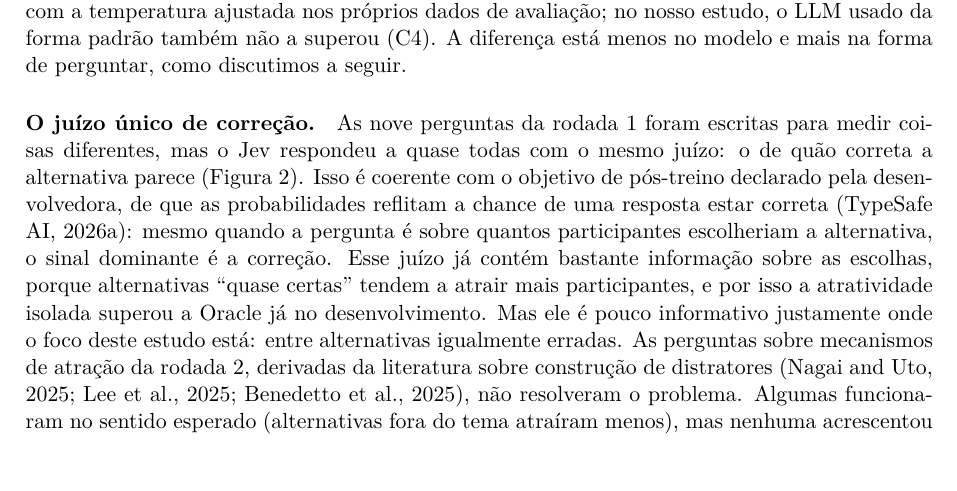
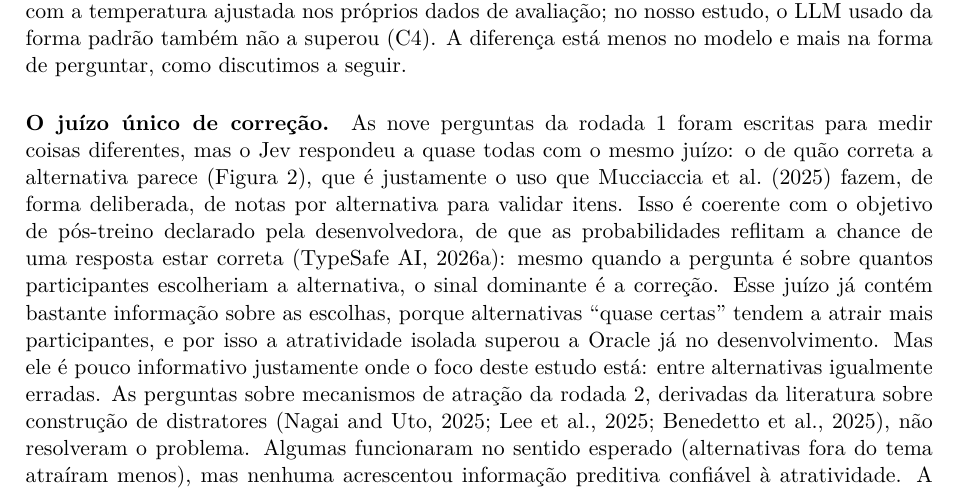
Before and after one commit to Paulo83-dev/ARTIGO---PSICOMETRIA---JEV-CC-, a LaTeX paper (ARTIGO/main.tex, which reads ARTIGO/secoes/05_discussao.tex): part of page 16 of 27, cut so that both start at the same text. Compiled offline with pdfLaTeX.

Commit message:
Artigo: cita Mucciaccia et al. (2025) também na discussão

```diff
--- a/ARTIGO/secoes/05_discussao.tex
+++ b/ARTIGO/secoes/05_discussao.tex
@@ -5,7 +5,7 @@
 
 \paragraph{Um modelo sem o gabarito, melhor que uma linha de base com o gabarito.} O resultado central é que o método principal, que nunca recebe a alternativa correta, previu a distribuição de escolhas com erro menor que o da Oracle, que a conhece (H1). A Oracle acerta, por construção, qual alternativa é a correta, mas atribui a todas as questões a mesma taxa de acerto e a mesma divisão entre os distratores. Superá-la exige, portanto, capturar o que varia de uma questão para outra: quanto a questão engana e quais distratores atraem mais. Em \citet{saeuberli2025}, os LLMs avaliados quase nunca superaram essa linha de base, mesmo com a temperatura ajustada nos próprios dados de avaliação; no nosso estudo, o LLM usado da forma padrão também não a superou (C4). A diferença está menos no modelo e mais na forma de perguntar, como discutimos a seguir.
 
-\paragraph{O juízo único de correção.} As nove perguntas da rodada 1 foram escritas para medir coisas diferentes, mas o Jev respondeu a quase todas com o mesmo juízo: o de quão correta a alternativa parece (Figura~\ref{fig:correlacoes}). Isso é coerente com o objetivo de pós-treino declarado pela desenvolvedora, de que as probabilidades reflitam a chance de uma resposta estar correta \citep{typesafe2026docs}: mesmo quando a pergunta é sobre quantos participantes escolheriam a alternativa, o sinal dominante é a correção. Esse juízo já contém bastante informação sobre as escolhas, porque alternativas ``quase certas'' tendem a atrair mais participantes, e por isso a atratividade isolada superou a Oracle já no desenvolvimento. Mas ele é pouco informativo justamente onde o foco deste estudo está: entre alternativas igualmente erradas. As perguntas sobre mecanismos de atração da rodada 2, derivadas da literatura sobre construção de distratores \citep{nagai2025,lee2025,benedetto2025}, não resolveram o problema. Algumas funcionaram no sentido esperado (alternativas fora do tema atraíram menos), mas nenhuma acrescentou informação preditiva confiável à atratividade. A exceção parcial foi o equívoco comum, que ordenou os distratores de forma independente da atratividade; como a alternativa correta recebe nota baixa nela por construção, porém, ela não se combina bem com uma softmax sobre as cinco alternativas.
+\paragraph{O juízo único de correção.} As nove perguntas da rodada 1 foram escritas para medir coisas diferentes, mas o Jev respondeu a quase todas com o mesmo juízo: o de quão correta a alternativa parece (Figura~\ref{fig:correlacoes}), que é justamente o uso que \citet{mucciaccia2025} fazem, de forma deliberada, de notas por alternativa para validar itens. Isso é coerente com o objetivo de pós-treino declarado pela desenvolvedora, de que as probabilidades reflitam a chance de uma resposta estar correta \citep{typesafe2026docs}: mesmo quando a pergunta é sobre quantos participantes escolheriam a alternativa, o sinal dominante é a correção. Esse juízo já contém bastante informação sobre as escolhas, porque alternativas ``quase certas'' tendem a atrair mais participantes, e por isso a atratividade isolada superou a Oracle já no desenvolvimento. Mas ele é pouco informativo justamente onde o foco deste estudo está: entre alternativas igualmente erradas. As perguntas sobre mecanismos de atração da rodada 2, derivadas da literatura sobre construção de distratores \citep{nagai2025,lee2025,benedetto2025}, não resolveram o problema. Algumas funcionaram no sentido esperado (alternativas fora do tema atraíram menos), mas nenhuma acrescentou informação preditiva confiável à atratividade. A exceção parcial foi o equívoco comum, que ordenou os distratores de forma independente da atratividade; como a alternativa correta recebe nota baixa nela por construção, porém, ela não se combina bem com uma softmax sobre as cinco alternativas.
 
 \paragraph{Por que as comparações entre pares ajudam.} Perguntar qual de dois distratores atrairia mais participantes retira do Jev o atalho do juízo de correção: nenhuma das duas alternativas é a correta, e a decisão precisa se apoiar em outra coisa. As comparações entre pares ocupam um meio-termo entre dois extremos que falharam. Avaliar cada alternativa isoladamente, de forma análoga ao formato de opções discretas estudado por \citet{bolt2019}, produz a atratividade absoluta, dominada pela correção; comparar as cinco de uma vez, com uma pergunta do tipo Choice, concentra quase toda a probabilidade na alternativa correta, o mesmo comportamento que \citet{saeuberli2025} descrevem para os LLMs. A comparação de duas alternativas por vez, agregada pelo modelo de \citet{bradley1952}, recupera a estrutura de escolha de \citet{luce1959} que fundamenta a análise de distratores por razões de seleção \citep{love1997,revuelta2005}. Sem nenhum treino específico, o Jev ordenou pares de distratores com acurácia próxima à de ranqueadores treinados com escolhas reais de estudantes e à de especialistas humanos \citep{lee2025,scarlatos2024}, ainda que essa comparação envolva domínios e populações diferentes. Em 2024, o ganho da combinação sobre a atratividade isolada (H4) foi maior que no desenvolvimento, o que sugere que ele não foi produto da seleção feita em 2025.
 
```
